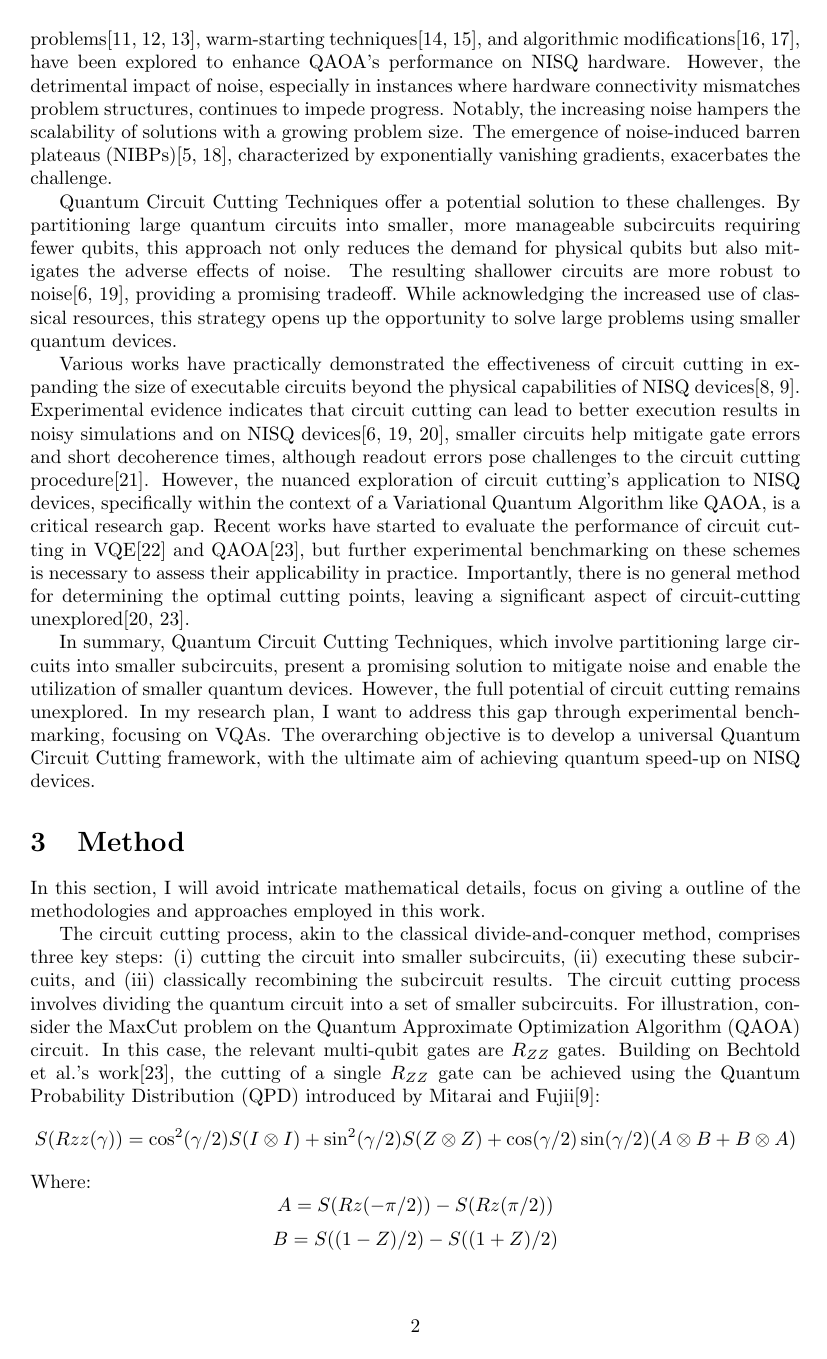
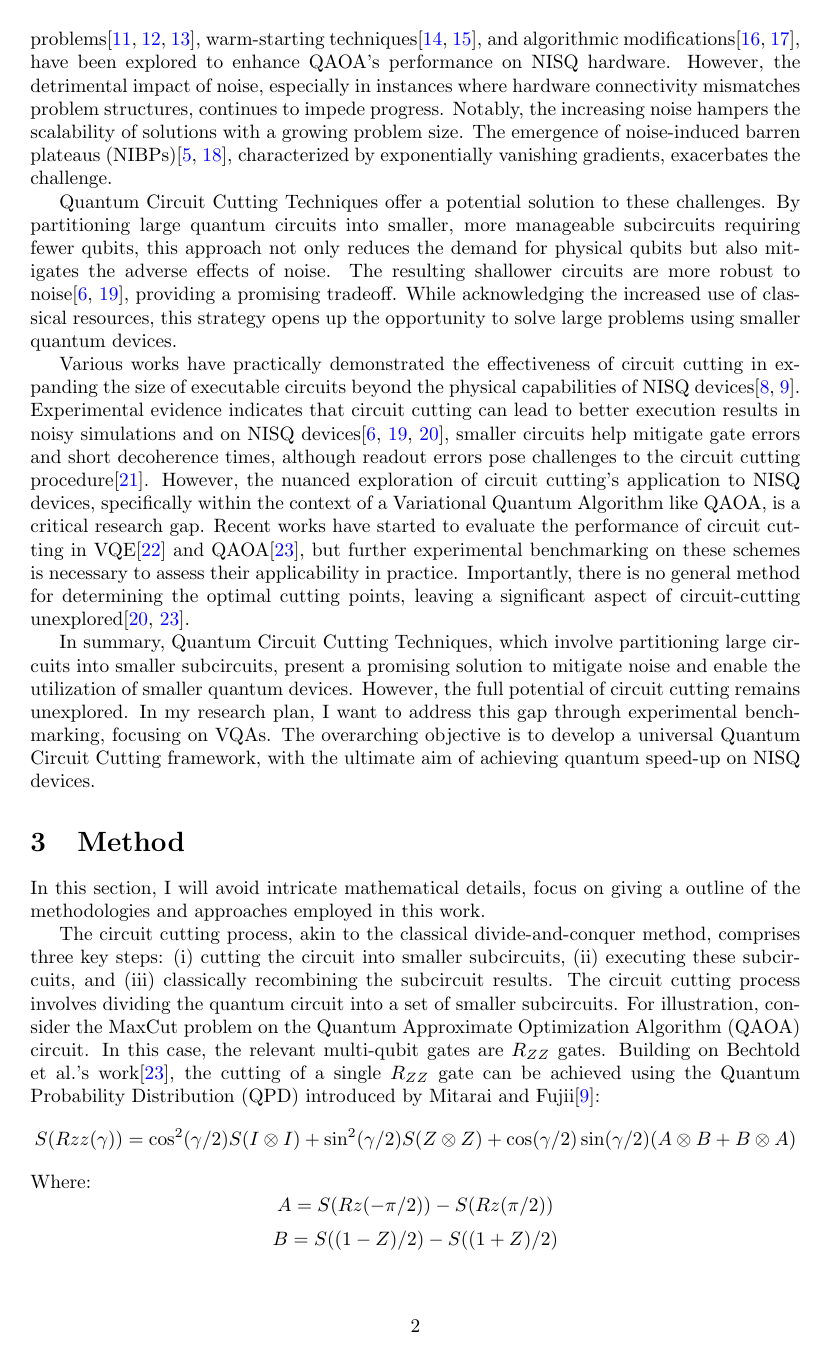
Before and after one commit to CountsC/qccRP, a LaTeX document (RP/RP.tex): page 2 of 4. Compiled offline with pdfLaTeX.

Commit message:
Add files via upload

```diff
--- a/RP/RP.tex
+++ b/RP/RP.tex
@@ -1,5 +1,12 @@
 \documentclass[]{article}
 \usepackage[a4paper, margin=3.5cm]{geometry}
+\usepackage{hyperref}
+\usepackage{xcolor}
+
+\hypersetup{
+	colorlinks=true,
+	citecolor=blue,
+}
 %
 
 %opening
```
Also changed, not shown: RP/RP.pdf, RP/RP.tex (2 more changed lines), 6 other files.
